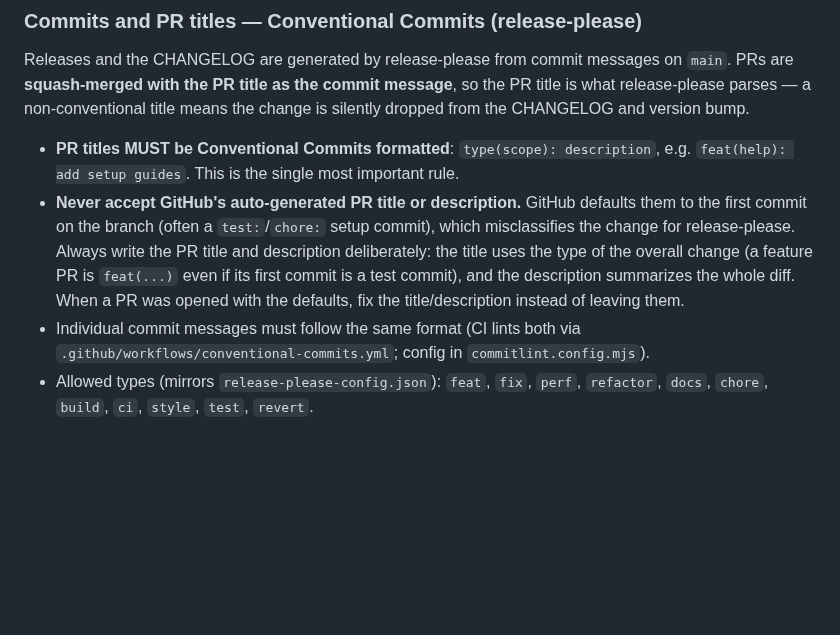
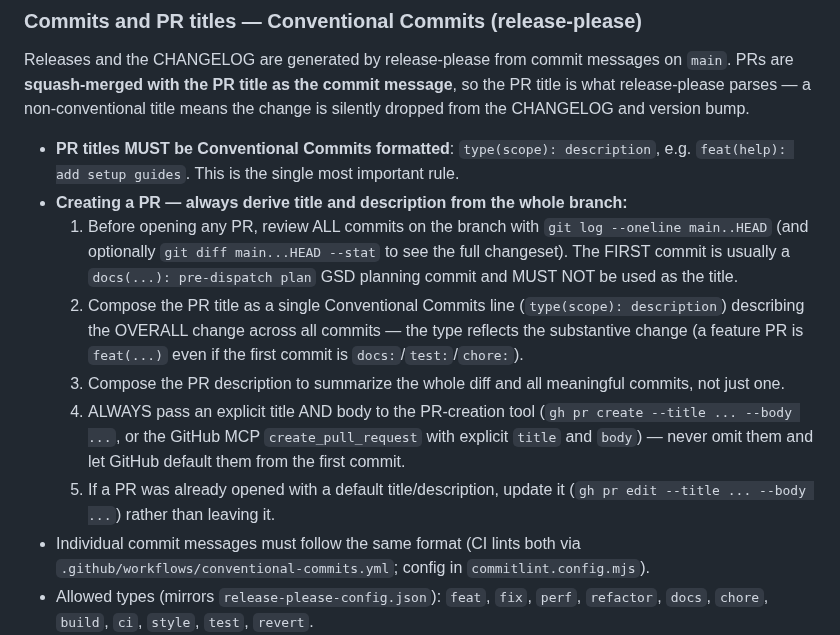
Before and after one commit to fvoska/rtsp-mixer, a Markdown page: CLAUDE.md, the part around the change. Drawn GitHub-style; blank space fills up the shorter version.

Commit message:
docs(conventions): mandate deriving PR title/description from all branch commits
- Rework the 'Never accept GitHub's auto-generated PR title' bullet into a
  numbered 'Creating a PR' procedure
- Require reviewing all commits (git log --oneline main..HEAD) before composing
  the PR, calling out the first pre-dispatch plan commit as the wrong title
- Require an explicit Conventional Commits title and full-diff description, and
  always passing explicit title+body to gh pr create / create_pull_request
- Cover fixing an already-opened PR via gh pr edit

Co-Authored-By: Claude Fable 5 <noreply@anthropic.com>
Claude-Session: https://claude.ai/code/session_01Tc5Lf9rD9x6M3URNuud7fD

```diff
--- a/CLAUDE.md
+++ b/CLAUDE.md
@@ -118,7 +118,12 @@ A baby monitor app that connects to Unifi Protect cameras, extracts audio from R
 Releases and the CHANGELOG are generated by release-please from commit messages on `main`. PRs are **squash-merged with the PR title as the commit message**, so the PR title is what release-please parses — a non-conventional title means the change is silently dropped from the CHANGELOG and version bump.
 
 - **PR titles MUST be Conventional Commits formatted**: `type(scope): description`, e.g. `feat(help): add setup guides`. This is the single most important rule.
-- **Never accept GitHub's auto-generated PR title or description.** GitHub defaults them to the first commit on the branch (often a `test:`/`chore:` setup commit), which misclassifies the change for release-please. Always write the PR title and description deliberately: the title uses the type of the overall change (a feature PR is `feat(...)` even if its first commit is a test commit), and the description summarizes the whole diff. When a PR was opened with the defaults, fix the title/description instead of leaving them.
+- **Creating a PR — always derive title and description from the whole branch:**
+  1. Before opening any PR, review ALL commits on the branch with `git log --oneline main..HEAD` (and optionally `git diff main...HEAD --stat` to see the full changeset). The FIRST commit is usually a `docs(...): pre-dispatch plan` GSD planning commit and MUST NOT be used as the title.
+  2. Compose the PR title as a single Conventional Commits line (`type(scope): description`) describing the OVERALL change across all commits — the type reflects the substantive change (a feature PR is `feat(...)` even if the first commit is `docs:`/`test:`/`chore:`).
+  3. Compose the PR description to summarize the whole diff and all meaningful commits, not just one.
+  4. ALWAYS pass an explicit title AND body to the PR-creation tool (`gh pr create --title ... --body ...`, or the GitHub MCP `create_pull_request` with explicit `title` and `body`) — never omit them and let GitHub default them from the first commit.
+  5. If a PR was already opened with a default title/description, update it (`gh pr edit --title ... --body ...`) rather than leaving it.
 - Individual commit messages must follow the same format (CI lints both via `.github/workflows/conventional-commits.yml`; config in `commitlint.config.mjs`).
 - Allowed types (mirrors `release-please-config.json`): `feat`, `fix`, `perf`, `refactor`, `docs`, `chore`, `build`, `ci`, `style`, `test`, `revert`.
 - `feat` bumps the minor version, `fix`/`perf` bump the patch; a `!` after the type (e.g. `feat!:`) marks a breaking change and bumps the major version.
```
